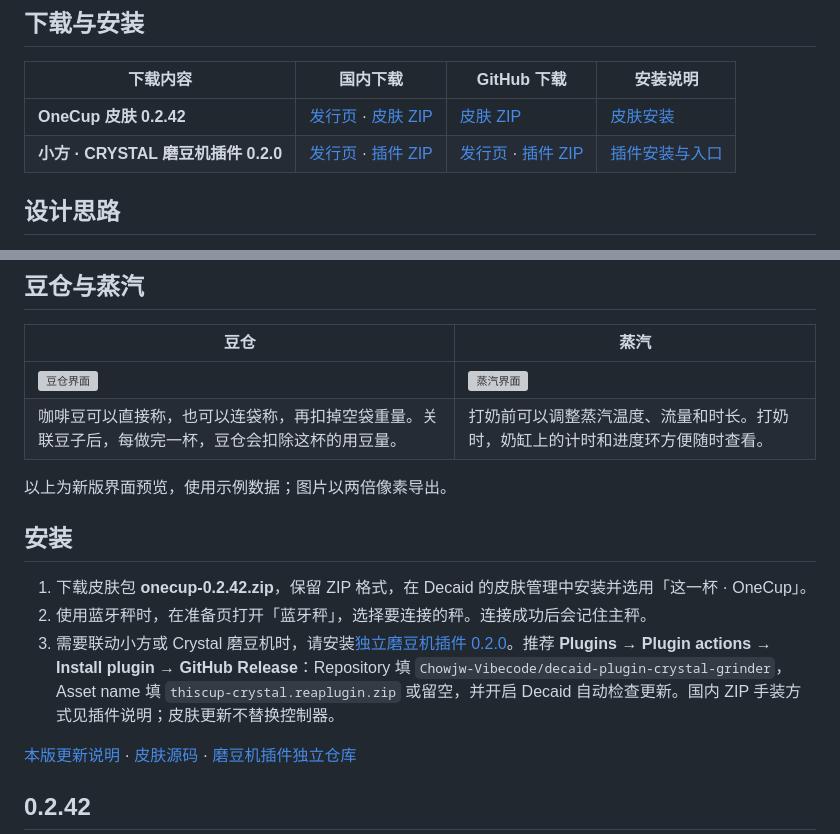
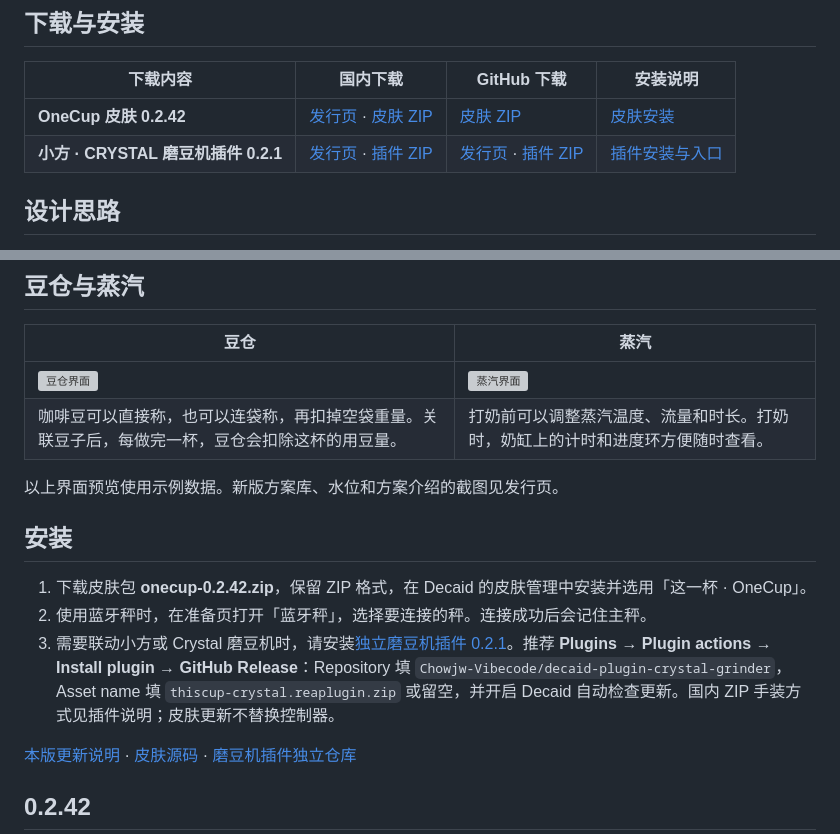
Before and after one commit to Chowjw-Vibecode/OneCup, a Markdown page: README.md, 2 parts joined by grey strips. Drawn GitHub-style; grey boxes are pictures that could not be loaded.

```diff
--- a/README.md
+++ b/README.md
@@ -9,7 +9,7 @@
 | 下载内容 | 国内下载 | GitHub 下载 | 安装说明 |
 | --- | --- | --- | --- |
 | **OneCup 皮肤 0.2.42** | [发行页](https://gitee.com/chowjw/OneCup/releases/tag/v0.2.42) · [皮肤 ZIP](https://gitee.com/chowjw/OneCup/releases/download/v0.2.42/onecup-0.2.42.zip) | [皮肤 ZIP](https://github.com/Chowjw-Vibecode/OneCup/releases/download/v0.2.42/onecup-0.2.42.zip) | [皮肤安装](#安装) |
-| **小方 · CRYSTAL 磨豆机插件 0.2.0** | [发行页](https://gitee.com/chowjw/decaid-plugin-crystal-grinder/releases/tag/v0.2.0) · [插件 ZIP](https://gitee.com/chowjw/decaid-plugin-crystal-grinder/releases/download/v0.2.0/thiscup-crystal.reaplugin.zip) | [发行页](https://github.com/Chowjw-Vibecode/decaid-plugin-crystal-grinder/releases/tag/v0.2.0) · [插件 ZIP](https://github.com/Chowjw-Vibecode/decaid-plugin-crystal-grinder/releases/download/v0.2.0/thiscup-crystal.reaplugin.zip) | [插件安装与入口](https://github.com/Chowjw-Vibecode/decaid-plugin-crystal-grinder#下载与安装) |
+| **小方 · CRYSTAL 磨豆机插件 0.2.1** | [发行页](https://gitee.com/chowjw/decaid-plugin-crystal-grinder/releases/tag/v0.2.1) · [插件 ZIP](https://gitee.com/chowjw/decaid-plugin-crystal-grinder/releases/download/v0.2.1/thiscup-crystal.reaplugin.zip) | [发行页](https://github.com/Chowjw-Vibecode/decaid-plugin-crystal-grinder/releases/tag/v0.2.1) · [插件 ZIP](https://github.com/Chowjw-Vibecode/decaid-plugin-crystal-grinder/releases/download/v0.2.1/thiscup-crystal.reaplugin.zip) | [插件安装与入口](https://github.com/Chowjw-Vibecode/decaid-plugin-crystal-grinder#下载与安装) |
 
 ## 设计思路
 
@@ -46,13 +46,13 @@
 | ![豆仓界面](docs/images/05-beans.png) | ![蒸汽界面](docs/images/06-steam.png) |
 | 咖啡豆可以直接称，也可以连袋称，再扣掉空袋重量。关联豆子后，每做完一杯，豆仓会扣除这杯的用豆量。 | 打奶前可以调整蒸汽温度、流量和时长。打奶时，奶缸上的计时和进度环方便随时查看。 |
 
-以上为新版界面预览，使用示例数据；图片以两倍像素导出。
+以上界面预览使用示例数据。新版方案库、水位和方案介绍的截图见发行页。
 
 ## 安装
 
 1. 下载皮肤包 **onecup-0.2.42.zip**，保留 ZIP 格式，在 Decaid 的皮肤管理中安装并选用「这一杯 · OneCup」。
 2. 使用蓝牙秤时，在准备页打开「蓝牙秤」，选择要连接的秤。连接成功后会记住主秤。
-3. 需要联动小方或 Crystal 磨豆机时，请安装[独立磨豆机插件 0.2.0](https://github.com/Chowjw-Vibecode/decaid-plugin-crystal-grinder#下载与安装)。推荐 **Plugins → Plugin actions → Install plugin → GitHub Release**：Repository 填 `Chowjw-Vibecode/decaid-plugin-crystal-grinder`，Asset name 填 `thiscup-crystal.reaplugin.zip` 或留空，并开启 Decaid 自动检查更新。国内 ZIP 手装方式见插件说明；皮肤更新不替换控制器。
+3. 需要联动小方或 Crystal 磨豆机时，请安装[独立磨豆机插件 0.2.1](https://github.com/Chowjw-Vibecode/decaid-plugin-crystal-grinder#下载与安装)。推荐 **Plugins → Plugin actions → Install plugin → GitHub Release**：Repository 填 `Chowjw-Vibecode/decaid-plugin-crystal-grinder`，Asset name 填 `thiscup-crystal.reaplugin.zip` 或留空，并开启 Decaid 自动检查更新。国内 ZIP 手装方式见插件说明；皮肤更新不替换控制器。
 
 [本版更新说明](https://gitee.com/chowjw/OneCup/releases) · [皮肤源码](skin) · [磨豆机插件独立仓库](https://github.com/Chowjw-Vibecode/decaid-plugin-crystal-grinder)
 
```
Also changed, not shown: docs/images/14-profile-cards.png (added), 3 other files.
